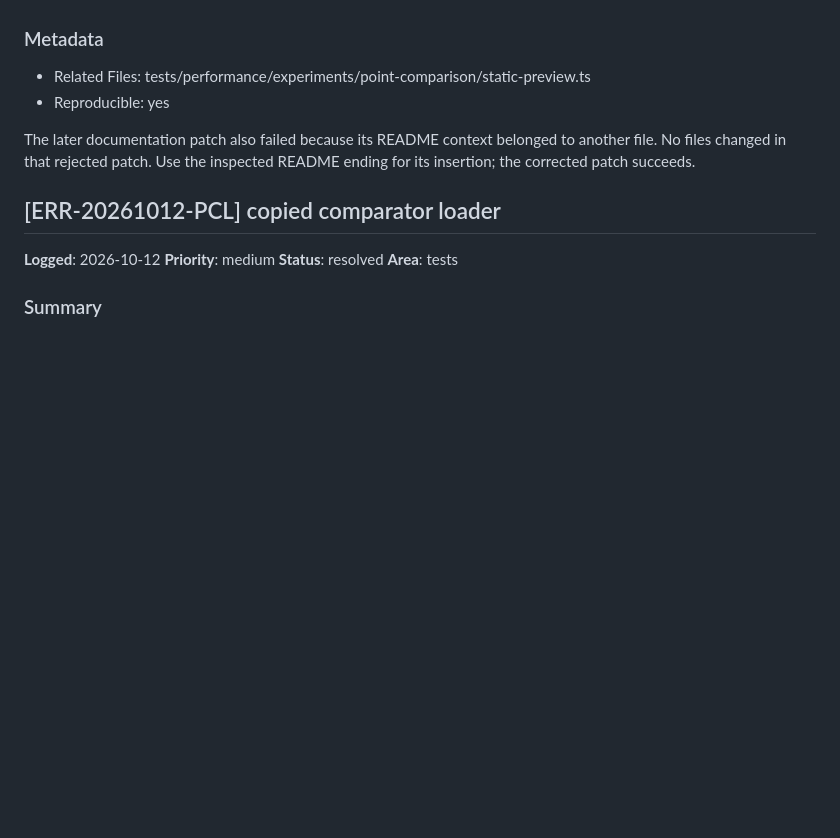
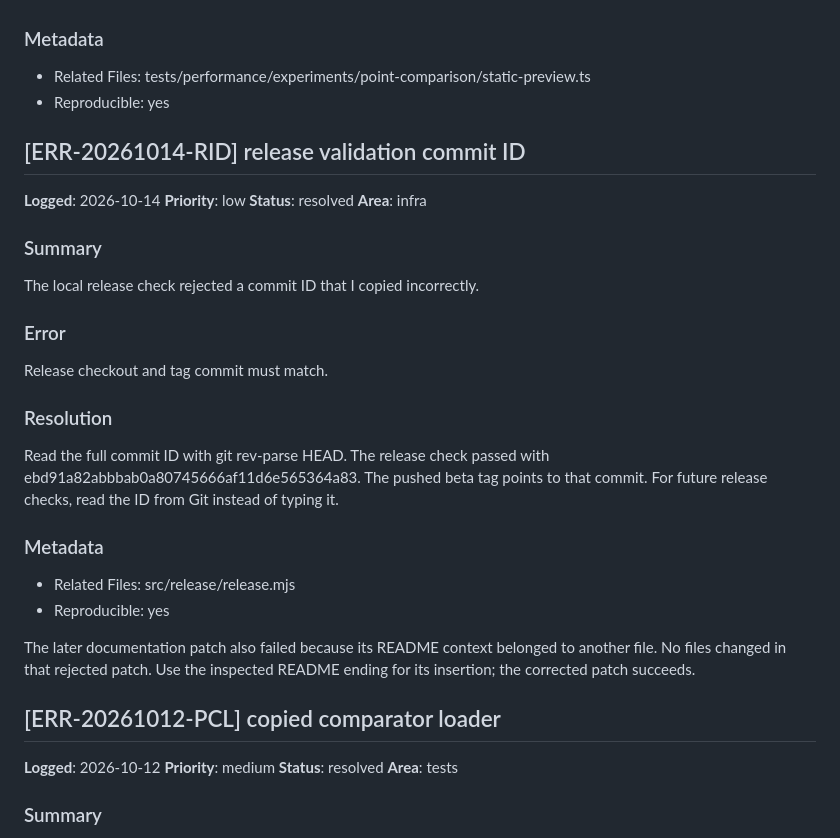
Before and after one commit to shenghsi/MarkBend, a Markdown page: .learnings/ERRORS.md, the part around the change. GitHub-like rendering; blank space fills up the shorter version.

```diff
--- a/.learnings/ERRORS.md
+++ b/.learnings/ERRORS.md
@@ -305,6 +305,28 @@ together when changing snapshot field names.
 
 ### Metadata
 - Related Files: tests/performance/experiments/point-comparison/static-preview.ts
+- Reproducible: yes
+
+## [ERR-20261014-RID] release validation commit ID
+
+**Logged**: 2026-10-14
+**Priority**: low
+**Status**: resolved
+**Area**: infra
+
+### Summary
+The local release check rejected a commit ID that I copied incorrectly.
+
+### Error
+Release checkout and tag commit must match.
+
+### Resolution
+Read the full commit ID with git rev-parse HEAD. The release check passed with
+ebd91a82abbbab0a80745666af11d6e565364a83. The pushed beta tag points to that
+commit. For future release checks, read the ID from Git instead of typing it.
+
+### Metadata
+- Related Files: src/release/release.mjs
 - Reproducible: yes
 
 The later documentation patch also failed because its README context belonged
```
Also changed, not shown: README.md (+9 -4 lines), ROADMAP.md (+8 -0 lines).
